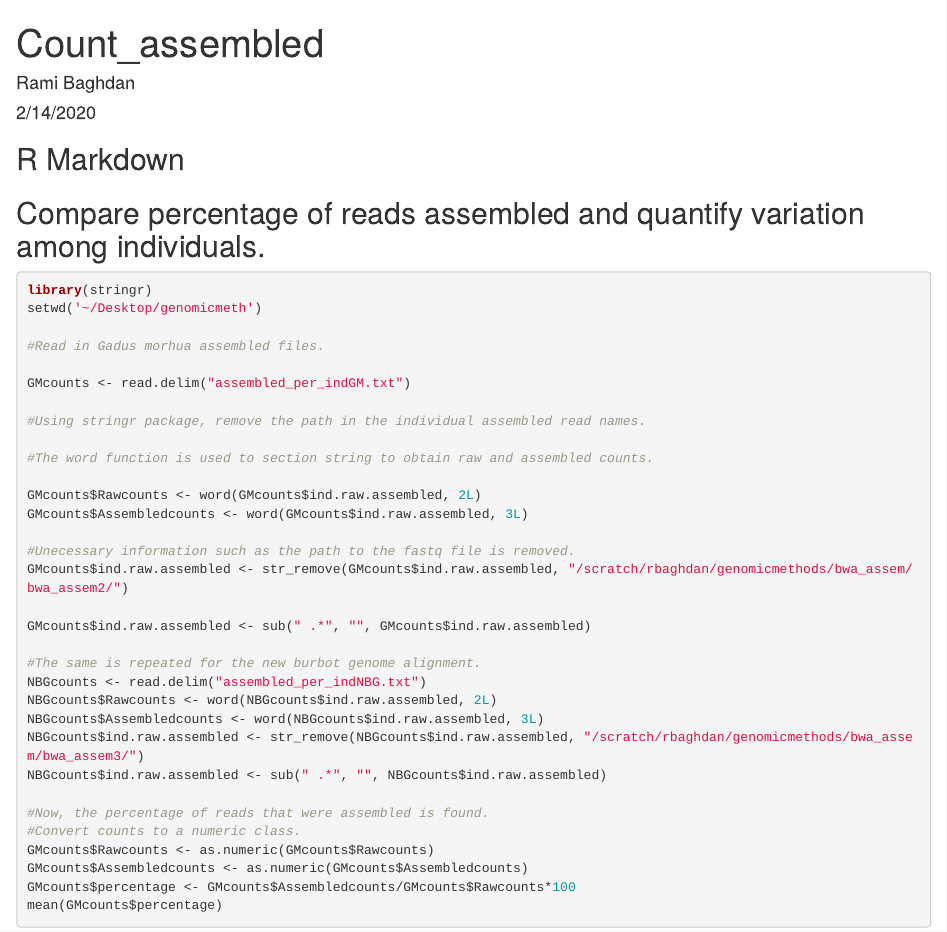
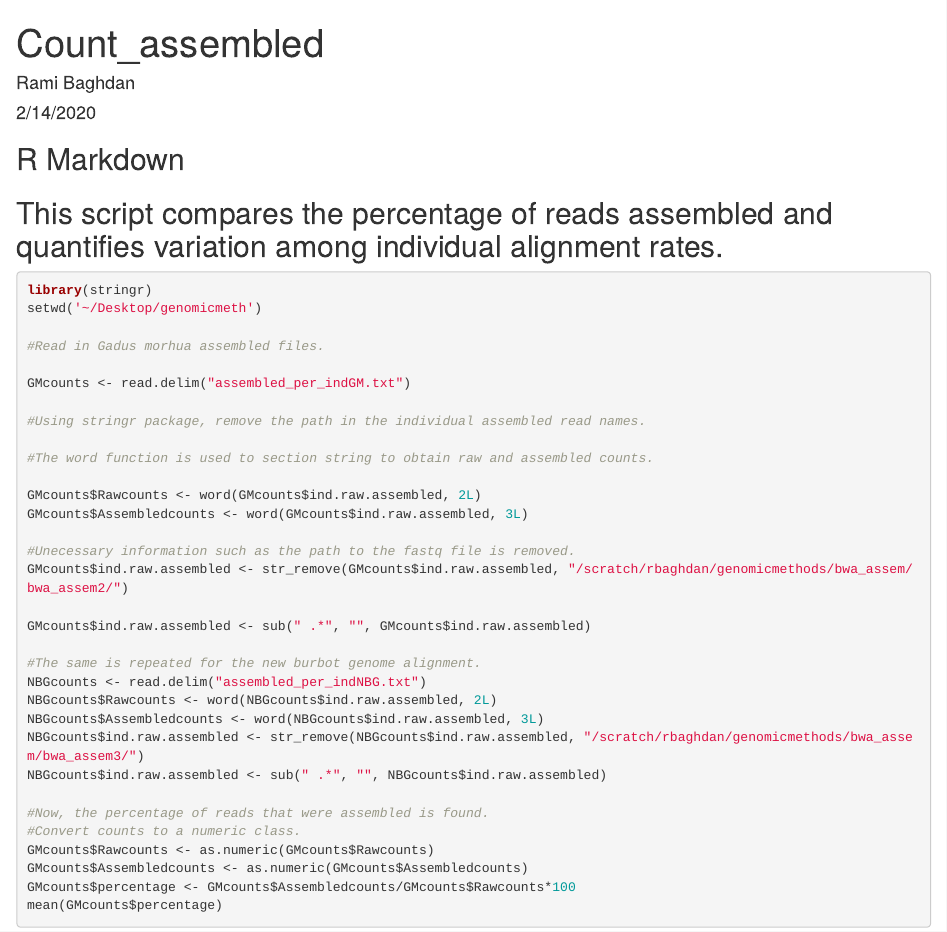
Before and after one commit to ramibaghdan/seq-align-bwa, an R Markdown document (Count_assembled.Rmd): the page in a window 1100 px wide, from its top. Rendered offline with R 4.5, knitr and Pandoc, with nearby package versions.

Commit message:
Update Count_assembled.Rmd

````diff
--- a/Count_assembled.Rmd
+++ b/Count_assembled.Rmd
@@ -11,7 +11,7 @@ knitr::opts_chunk$set(echo = TRUE)
 
 ## R Markdown
 
-## Compare percentage of reads assembled and quantify variation among individuals.
+## This script compares the percentage of reads assembled and quantifies variation among individual alignment rates.
 
 ```{r}
 
````
